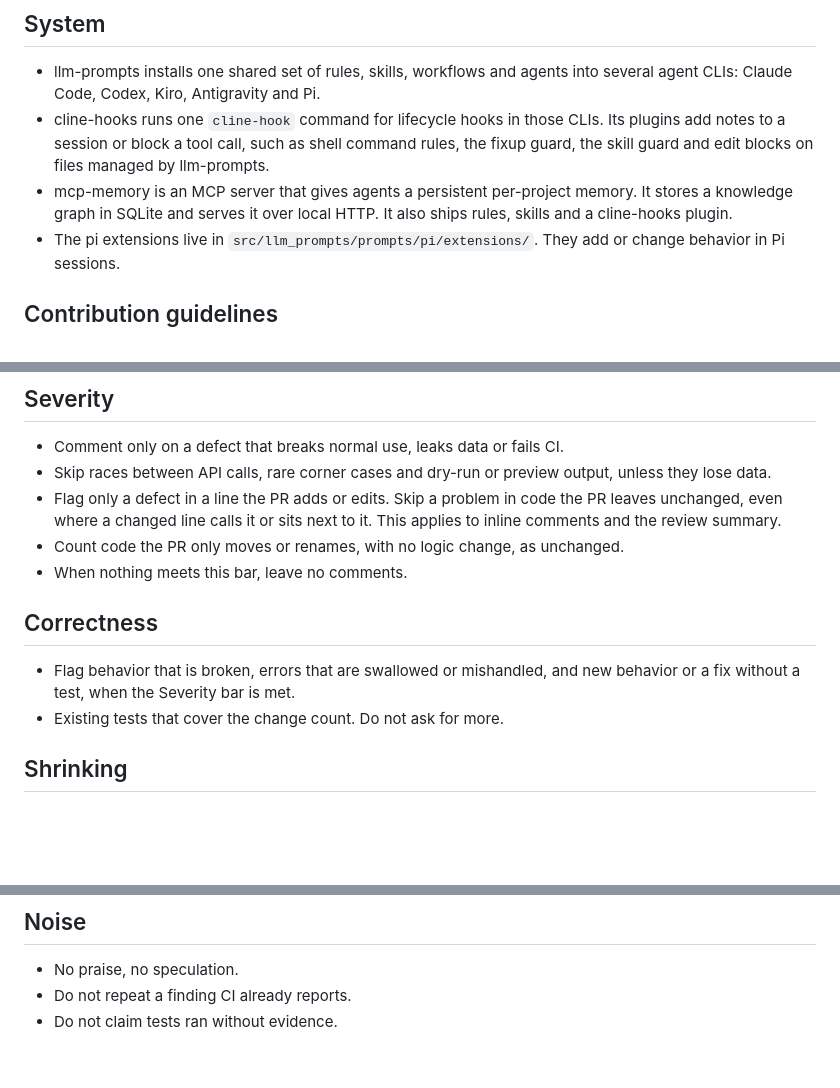
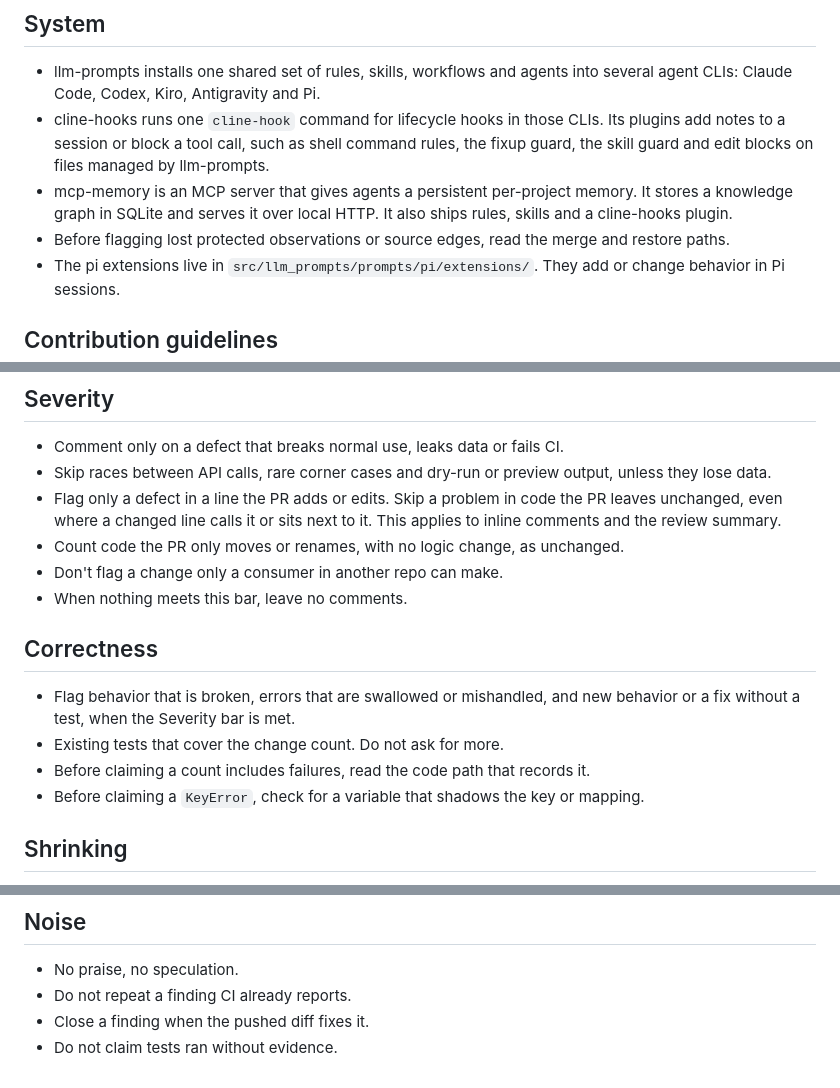
Before and after one commit to alexfayers/mcp-memory, a Markdown page: .github/instructions/review.instructions.md, 3 parts joined by grey strips. Rendered like a GitHub page; blank space fills up the shorter version.

Commit message:
chore: sync Copilot review rules from llm-prompts (#133)

```diff
--- a/.github/instructions/review.instructions.md
+++ b/.github/instructions/review.instructions.md
@@ -10,6 +10,7 @@ excludeAgent: "cloud-agent"
 - llm-prompts installs one shared set of rules, skills, workflows and agents into several agent CLIs: Claude Code, Codex, Kiro, Antigravity and Pi.
 - cline-hooks runs one `cline-hook` command for lifecycle hooks in those CLIs. Its plugins add notes to a session or block a tool call, such as shell command rules, the fixup guard, the skill guard and edit blocks on files managed by llm-prompts.
 - mcp-memory is an MCP server that gives agents a persistent per-project memory. It stores a knowledge graph in SQLite and serves it over local HTTP. It also ships rules, skills and a cline-hooks plugin.
+- Before flagging lost protected observations or source edges, read the merge and restore paths.
 - The pi extensions live in `src/llm_prompts/prompts/pi/extensions/`. They add or change behavior in Pi sessions.
 
 ## Contribution guidelines
@@ -28,12 +29,15 @@ excludeAgent: "cloud-agent"
 - Skip races between API calls, rare corner cases and dry-run or preview output, unless they lose data.
 - Flag only a defect in a line the PR adds or edits. Skip a problem in code the PR leaves unchanged, even where a changed line calls it or sits next to it. This applies to inline comments and the review summary.
 - Count code the PR only moves or renames, with no logic change, as unchanged.
+- Don't flag a change only a consumer in another repo can make.
 - When nothing meets this bar, leave no comments.
 
 ## Correctness
 
 - Flag behavior that is broken, errors that are swallowed or mishandled, and new behavior or a fix without a test, when the Severity bar is met.
 - Existing tests that cover the change count. Do not ask for more.
+- Before claiming a count includes failures, read the code path that records it.
+- Before claiming a `KeyError`, check for a variable that shadows the key or mapping.
 
 ## Shrinking
 
@@ -115,4 +119,5 @@ Comment only when you can name a concrete check or hook. Do not flag judgment no
 
 - No praise, no speculation.
 - Do not repeat a finding CI already reports.
+- Close a finding when the pushed diff fixes it.
 - Do not claim tests ran without evidence.
```
